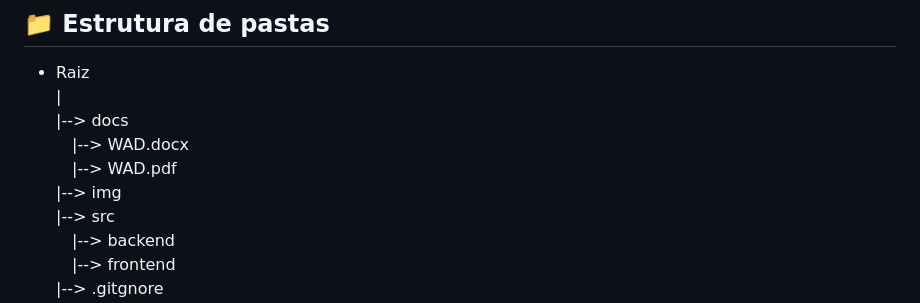
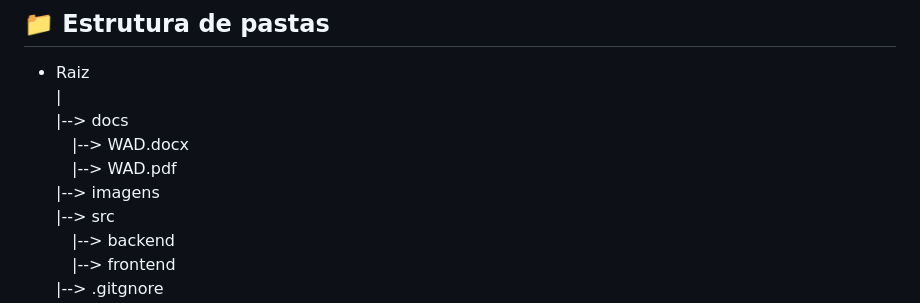
Before and after one commit to 2023M2T9-Inteli/Projeto2, a Markdown page: README.md, the part around the change. Rendered like a GitHub page.

```diff
--- a/README.md
+++ b/README.md
@@ -34,7 +34,7 @@ Nosso principal objetivo é melhorar a usabilidade do PanPedia, tornando-o mais
 |--> docs <br>
   &emsp;|--> WAD.docx<br>
   &emsp;|--> WAD.pdf<br>
-|--> img <br>
+|--> imagens <br>
 |--> src <br>
   &emsp;|--> backend <br>
   &emsp;|--> frontend <br>
```
